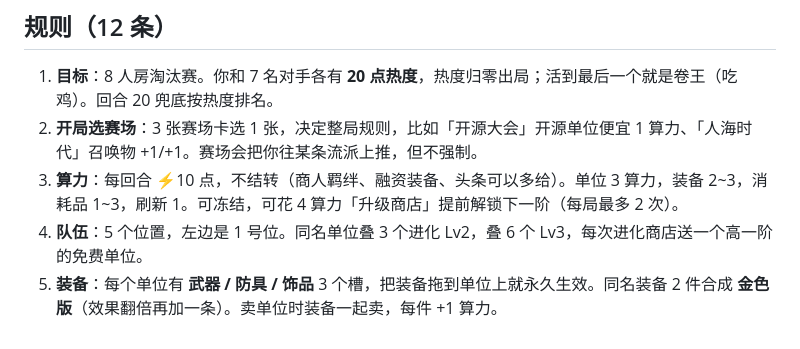
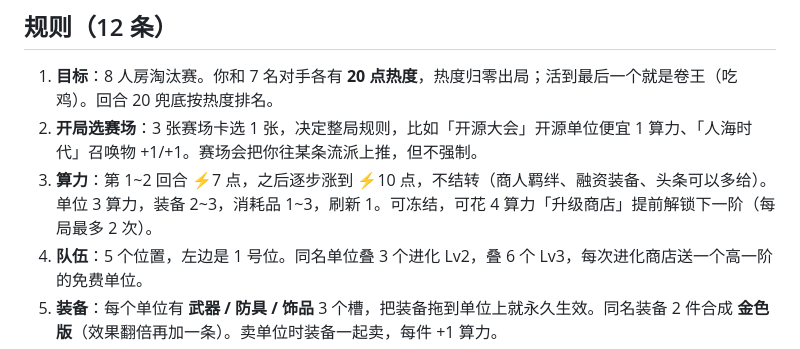
Before and after one commit to yimengzhiyan/juanwang, a Markdown page: docs/RULES.md, the part around the change. Rendered like a GitHub page.

```diff
--- a/docs/RULES.md
+++ b/docs/RULES.md
@@ -4,7 +4,7 @@
 
 1. **目标**：8 人房淘汰赛。你和 7 名对手各有 **20 点热度**，热度归零出局；活到最后一个就是卷王（吃鸡）。回合 20 兜底按热度排名。
 2. **开局选赛场**：3 张赛场卡选 1 张，决定整局规则，比如「开源大会」开源单位便宜 1 算力、「人海时代」召唤物 +1/+1。赛场会把你往某条流派上推，但不强制。
-3. **算力**：每回合 ⚡10 点，不结转（商人羁绊、融资装备、头条可以多给）。单位 3 算力，装备 2~3，消耗品 1~3，刷新 1。可冻结，可花 4 算力「升级商店」提前解锁下一阶（每局最多 2 次）。
+3. **算力**：第 1~2 回合 ⚡7 点，之后逐步涨到 ⚡10 点，不结转（商人羁绊、融资装备、头条可以多给）。单位 3 算力，装备 2~3，消耗品 1~3，刷新 1。可冻结，可花 4 算力「升级商店」提前解锁下一阶（每局最多 2 次）。
 4. **队伍**：5 个位置，左边是 1 号位。同名单位叠 3 个进化 Lv2，叠 6 个 Lv3，每次进化商店送一个高一阶的免费单位。
 5. **装备**：每个单位有 **武器 / 防具 / 饰品** 3 个槽，把装备拖到单位上就永久生效。同名装备 2 件合成 **金色版**（效果翻倍再加一条）。卖单位时装备一起卖，每件 +1 算力。
 6. **消耗品**：咖啡（3 次免费刷新）、新闻稿（随机单位升 1 级）、转型（单位变成同阶随机单位），买了马上用。
```
Also changed, not shown: docs/SUBMISSION.md (added, +44 -0 lines).
